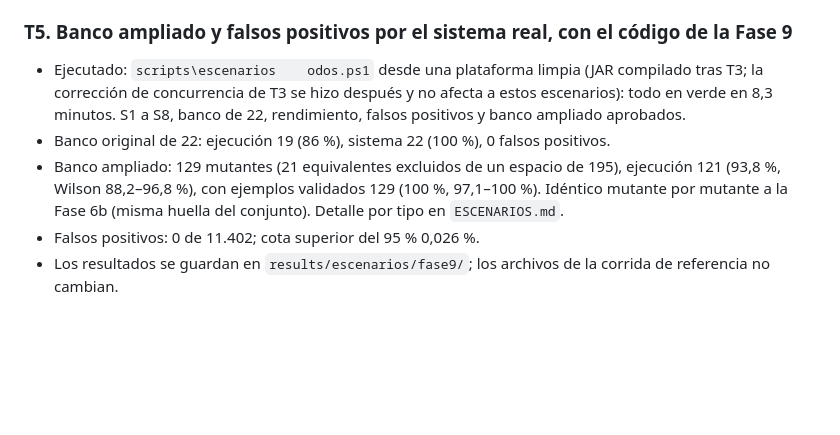
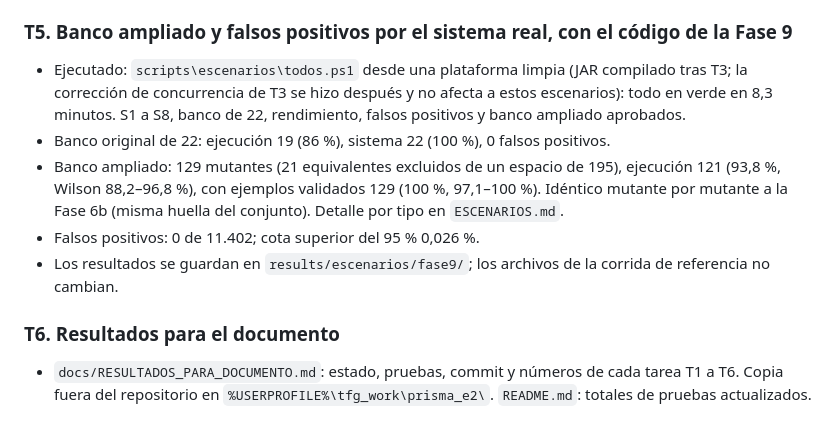
Before and after one commit to AlejoTechEngineer/veriagent-einvoice-latam, a Markdown page: prototipo/docs/BITACORA.md, the part around the change. Rendered like a GitHub page; blank space fills up the shorter version.

```diff
--- a/prototipo/docs/BITACORA.md
+++ b/prototipo/docs/BITACORA.md
@@ -443,7 +443,7 @@ Un commit por tarea. Los resultados de cada tarea se resumen en `docs/RESULTADOS
   `svc-mapping-registry`: 7 de 7 pruebas. No hay una prueba concurrente específica.
 
 ### T5. Banco ampliado y falsos positivos por el sistema real, con el código de la Fase 9
-- Ejecutado: `scripts\escenarios	odos.ps1` desde una plataforma limpia (JAR compilado tras T3; la corrección de
+- Ejecutado: `scripts\escenarios\todos.ps1` desde una plataforma limpia (JAR compilado tras T3; la corrección de
   concurrencia de T3 se hizo después y no afecta a estos escenarios): todo en verde en 8,3 minutos. S1 a S8, banco
   de 22, rendimiento, falsos positivos y banco ampliado aprobados.
 - Banco original de 22: ejecución 19 (86 %), sistema 22 (100 %), 0 falsos positivos.
@@ -452,3 +452,7 @@ Un commit por tarea. Los resultados de cada tarea se resumen en `docs/RESULTADOS
   huella del conjunto). Detalle por tipo en `ESCENARIOS.md`.
 - Falsos positivos: 0 de 11.402; cota superior del 95 % 0,026 %.
 - Los resultados se guardan en `results/escenarios/fase9/`; los archivos de la corrida de referencia no cambian.
+
+### T6. Resultados para el documento
+- `docs/RESULTADOS_PARA_DOCUMENTO.md`: estado, pruebas, commit y números de cada tarea T1 a T6. Copia fuera del
+  repositorio en `%USERPROFILE%\tfg_work\prisma_e2\`. `README.md`: totales de pruebas actualizados.
```
Also changed, not shown: prototipo/README.md (+1 -1 lines), prototipo/docs/RESULTADOS_PARA_DOCUMENTO.md (added, +161 -0 lines).
